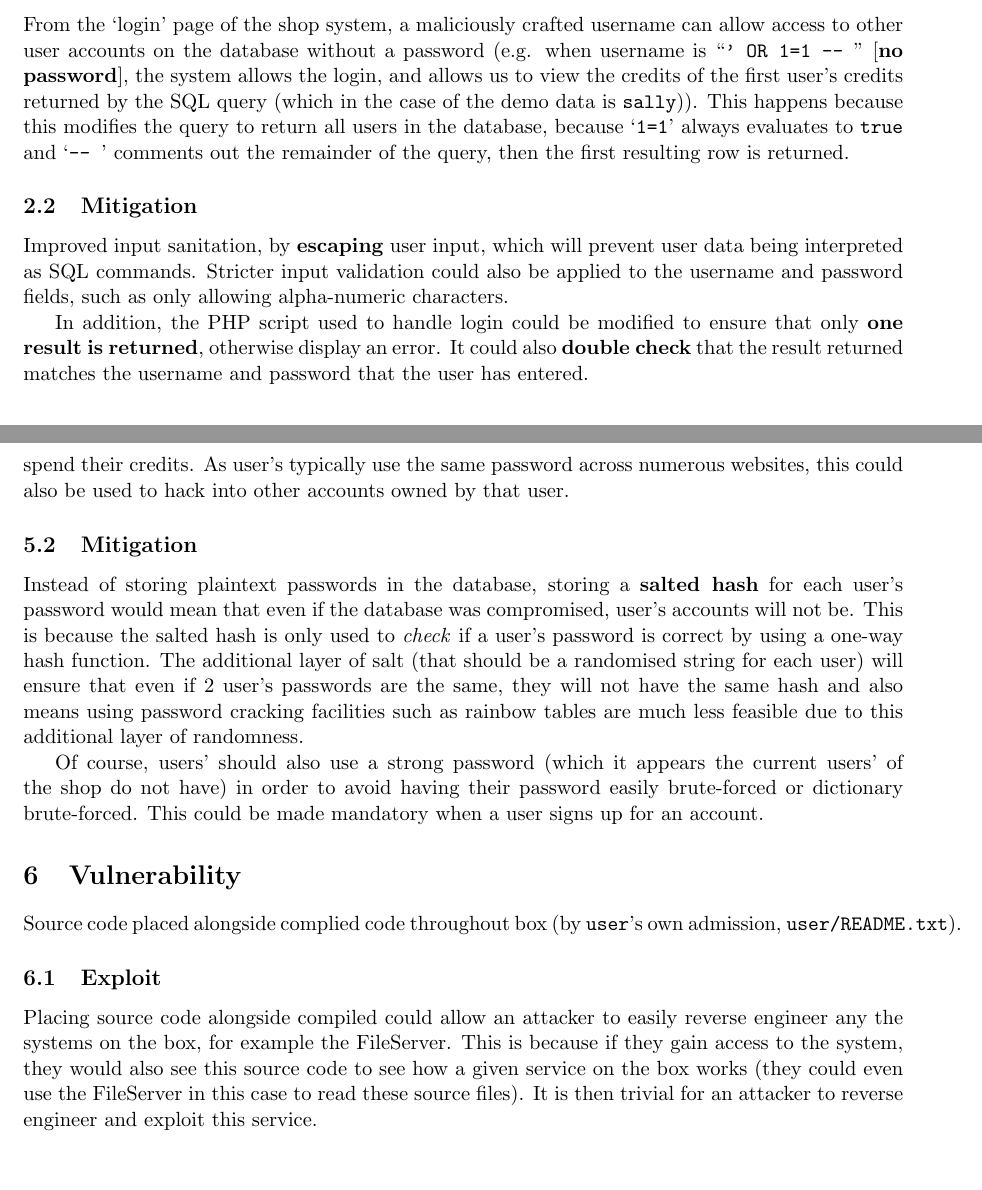
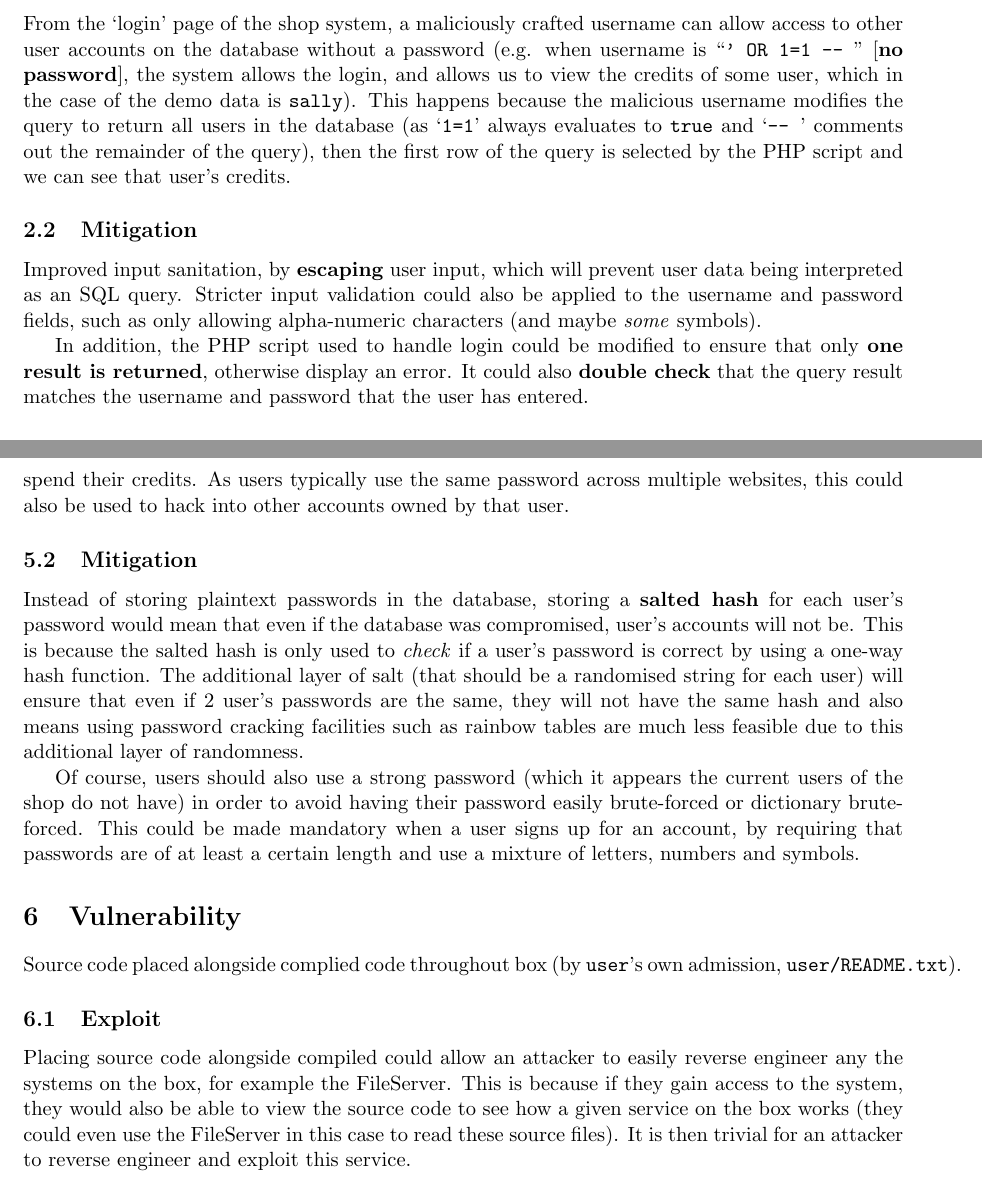
Before and after one commit to bradleymackey/l2-security, a LaTeX document (wbbz74.tex): two parts of pages 1 and 3 of 3, joined at a grey line, cut so that both start at the same text, the shorter picture padded with empty space. Compiled offline with pdfLaTeX.

Commit message:
many grammar improvements

```diff
--- a/wbbz74.tex
+++ b/wbbz74.tex
@@ -34,13 +34,13 @@ SQL injection vulnerability on `shop' web server [\texttt{http://localhost:80}].
 
 \subsection{Exploit}
 
-From the `login' page of the shop system, a maliciously crafted username can allow access to other user accounts on the database without a password (e.g. when username is ``\texttt{' OR 1=1 -- }" [\textbf{no password}], the system allows the login, and allows us to view the credits of the first user's credits returned by the SQL query (which in the case of the demo data is \texttt{sally})). This happens because this modifies the query to return all users in the database, because `\texttt{1=1}' always evaluates to \texttt{true} and `\texttt{-- }' comments out the remainder of the query, then the first resulting row is returned.
+From the `login' page of the shop system, a maliciously crafted username can allow access to other user accounts on the database without a password (e.g. when username is ``\texttt{' OR 1=1 -- }" [\textbf{no password}], the system allows the login, and allows us to view the credits of some user, which in the case of the demo data is \texttt{sally}). This happens because the malicious username modifies the query to return all users in the database (as `\texttt{1=1}' always evaluates to \texttt{true} and `\texttt{-- }' comments out the remainder of the query), then the first row of the query is selected by the PHP script and we can see that user's credits.
 
 \subsection{Mitigation}
 
-Improved input sanitation, by \textbf{escaping} user input, which will prevent user data being interpreted as SQL commands. Stricter input validation could also be applied to the username and password fields, such as only allowing alpha-numeric characters.
+Improved input sanitation, by \textbf{escaping} user input, which will prevent user data being interpreted as an SQL query. Stricter input validation could also be applied to the username and password fields, such as only allowing alpha-numeric characters (and maybe \textit{some} symbols).
 
-In addition, the PHP script used to handle login could be modified to ensure that only \textbf{one result is returned}, otherwise display an error. It could also \textbf{double check} that the result returned matches the username and password that the user has entered.
+In addition, the PHP script used to handle login could be modified to ensure that only \textbf{one result is returned}, otherwise display an error. It could also \textbf{double check} that the query result matches the username and password that the user has entered.
 
 \section{Vulnerability}
 
@@ -72,13 +72,13 @@ Passwords stored in plaintext in SQL database for `shop'.
 
 \subsection{Exploit}
 
-If a malicious user (including a malicious database administrator) gained access to the database, they are able to view a list of usernames and passwords for the shop in plaintext, inside the \texttt{users} table in the \texttt{shop} database. This would mean they could impersonate any user in the database and spend their credits. As user's typically use the same password across numerous websites, this could also be used to hack into other accounts owned by that user.
+If a malicious user (including a malicious database administrator) gained access to the database, they are able to view a list of usernames and passwords for the shop in plaintext, inside the \texttt{users} table in the \texttt{shop} database. This would mean they could impersonate any user in the database and spend their credits. As users typically use the same password across multiple websites, this could also be used to hack into other accounts owned by that user.
 
 \subsection{Mitigation}
 
 Instead of storing plaintext passwords in the database, storing a \textbf{salted hash} for each user's password would mean that even if the database was compromised, user's accounts will not be. This is because the salted hash is only used to \textit{check} if a user's password is correct by using a one-way hash function. The additional layer of salt (that should be a randomised string for each user) will ensure that even if 2 user's passwords are the same, they will not have the same hash and also means using password cracking facilities such as rainbow tables are much less feasible due to this additional layer of randomness.
 
-Of course, users' should also use a strong password (which it appears the current users' of the shop do not have) in order to avoid having their password easily brute-forced or dictionary brute-forced. This could be made mandatory when a user signs up for an account.
+Of course, users should also use a strong password (which it appears the current users of the shop do not have) in order to avoid having their password easily brute-forced or dictionary brute-forced. This could be made mandatory when a user signs up for an account, by requiring that passwords are of at least a certain length and use a mixture of letters, numbers and symbols.
 
 \section{Vulnerability}
 
@@ -86,7 +86,7 @@ Source code placed alongside complied code throughout box (by \texttt{user}'s ow
 
 \subsection{Exploit}
 
-Placing source code alongside compiled could allow an attacker to easily reverse engineer any the systems on the box, for example the FileServer. This is because if they gain access to the system, they would also see this source code to see how a given service on the box works (they could even use the FileServer in this case to read these source files). It is then trivial for an attacker to reverse engineer and exploit this service.
+Placing source code alongside compiled could allow an attacker to easily reverse engineer any the systems on the box, for example the FileServer. This is because if they gain access to the system, they would also be able to view the source code to see how a given service on the box works (they could even use the FileServer in this case to read these source files). It is then trivial for an attacker to reverse engineer and exploit this service.
 
 \subsection{Mitigation}
 
```
Also changed, not shown: wbbz74.pdf, wbbz74.tex (2 more changed lines), 2 other files.
